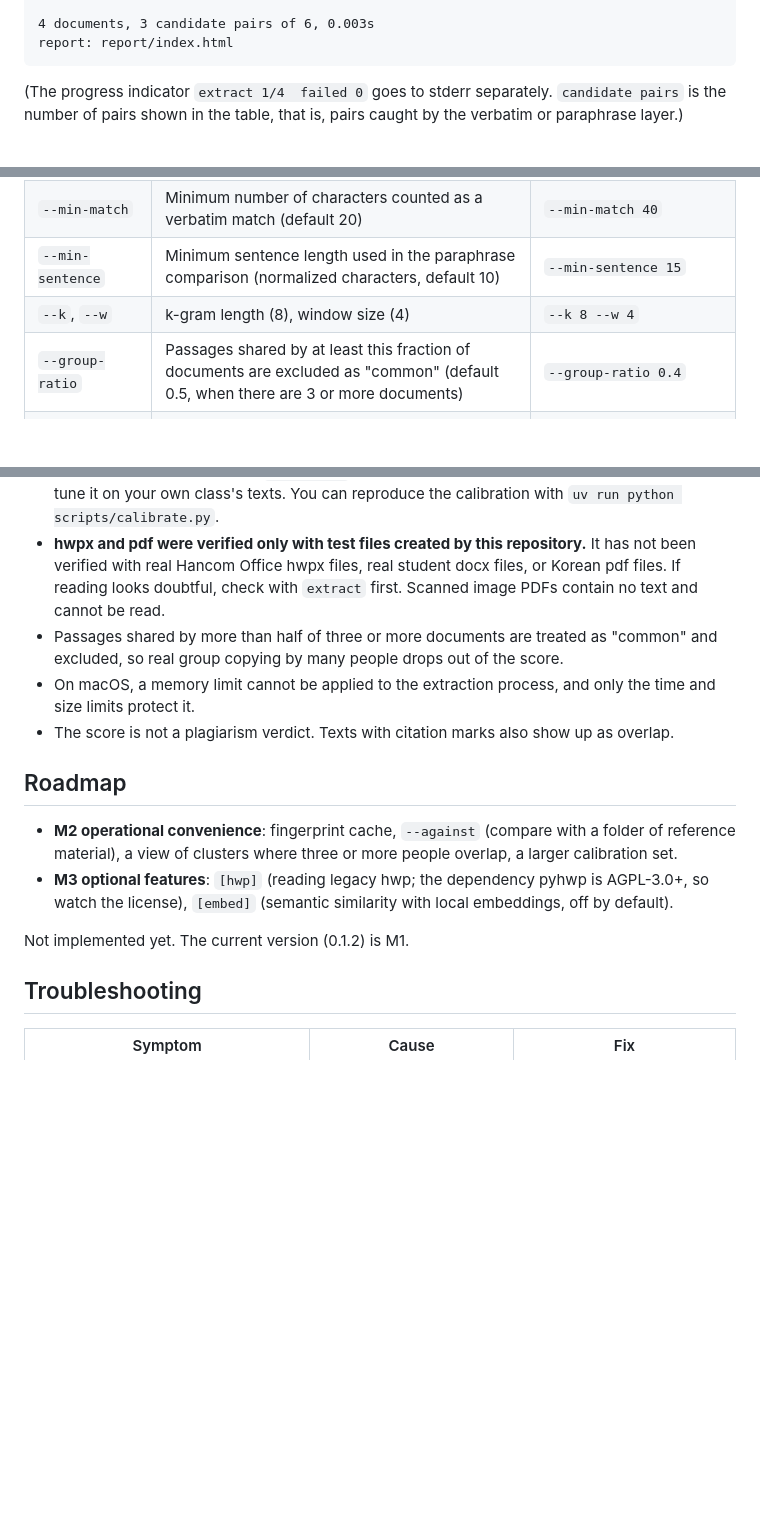
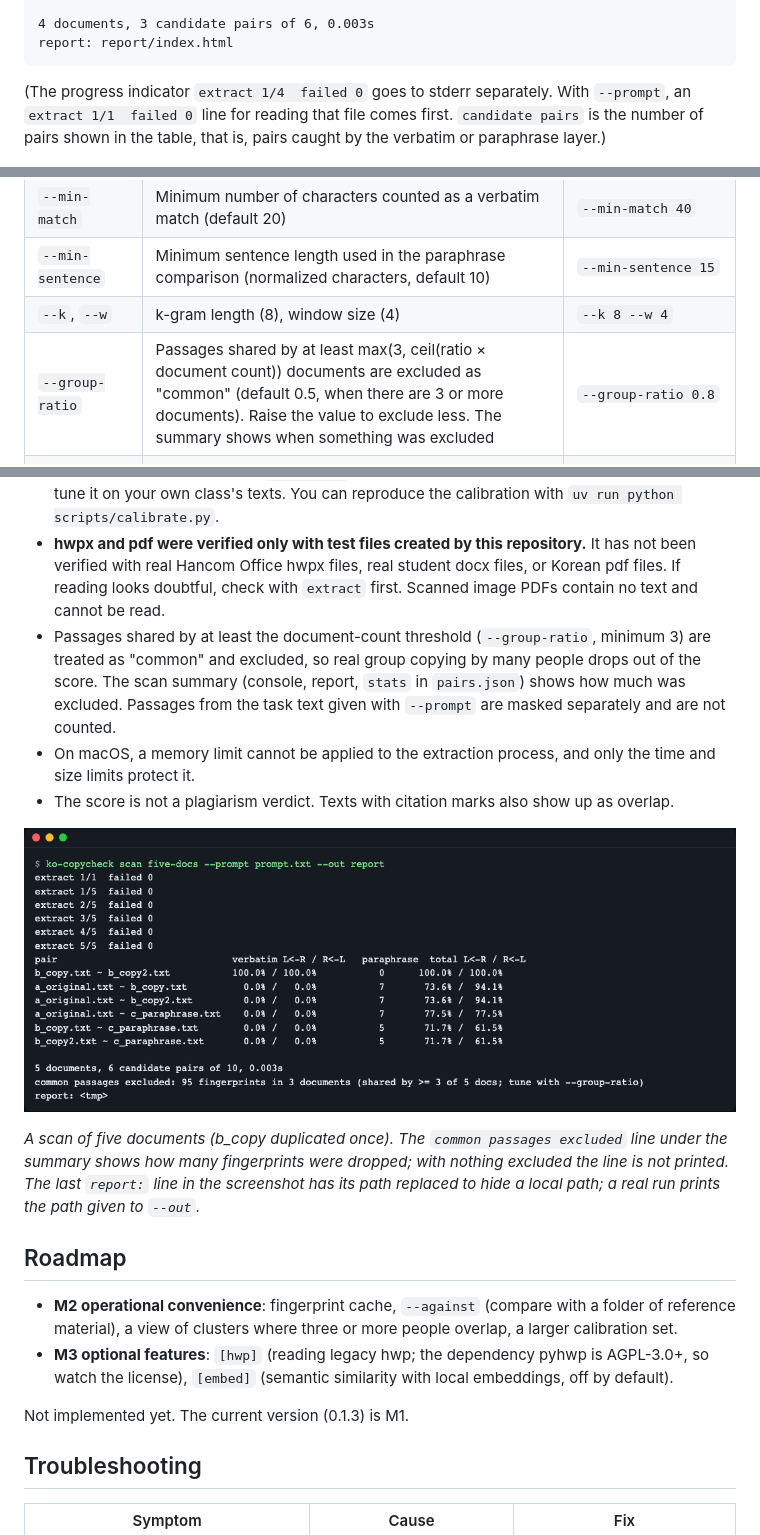
Before and after one commit to LeeGyeongPil/ko-copycheck, a Markdown page: README.en.md, 3 parts joined by grey strips. GitHub-like rendering; pictures changed too: docs/images/05-scan-common.png (added); blank space fills up the shorter version.

````diff
--- a/README.en.md
+++ b/README.en.md
@@ -44,7 +44,7 @@ b_copy.txt ~ c_paraphrase.txt        0.0% /   0.0%           5       71.7% /  61
 4 documents, 3 candidate pairs of 6, 0.003s
 report: report/index.html
 ```
-(The progress indicator `extract 1/4  failed 0` goes to stderr separately. `candidate pairs` is the number of pairs shown in the table, that is, pairs caught by the verbatim or paraphrase layer.)
+(The progress indicator `extract 1/4  failed 0` goes to stderr separately. With `--prompt`, an `extract 1/1  failed 0` line for reading that file comes first. `candidate pairs` is the number of pairs shown in the table, that is, pairs caught by the verbatim or paraphrase layer.)
 
 ![scan run screen](docs/images/02-scan.png)
 *Terminal summary (the screenshot was taken with the installed `ko-copycheck`; only the report path on the last line shows a temporary folder). The same table is also saved to `report/index.html`, `pairs.csv` and `pairs.json`.*
@@ -75,7 +75,7 @@ Open one suspicious pair and the overlapping parts are marked in color.
 | `--min-match` | Minimum number of characters counted as a verbatim match (default 20) | `--min-match 40` |
 | `--min-sentence` | Minimum sentence length used in the paraphrase comparison (normalized characters, default 10) | `--min-sentence 15` |
 | `--k`, `--w` | k-gram length (8), window size (4) | `--k 8 --w 4` |
-| `--group-ratio` | Passages shared by at least this fraction of documents are excluded as "common" (default 0.5, when there are 3 or more documents) | `--group-ratio 0.4` |
+| `--group-ratio` | Passages shared by at least max(3, ceil(ratio × document count)) documents are excluded as "common" (default 0.5, when there are 3 or more documents). Raise the value to exclude less. The summary shows when something was excluded | `--group-ratio 0.8` |
 | `--recursive` | Also reads subfolders | |
 | `--top N` | Builds side-by-side pages for at most N pairs (default 300) | |
 | `--timeout` | Time limit for reading a single file (seconds, default 60) | |
@@ -126,15 +126,19 @@ For a longer explanation and a small worked calculation, see [docs/algorithm.md]
 ## Limitations (honestly)
 - **The default Dice value of 0.30 is a starting point chosen from a small, hand-written calibration set.** It is the highest score of 0.14 for unrelated texts on the same topic plus a margin of 0.15, and on the same data it catches **only 12** of 25 paraphrased sentences. In other words, it misses a lot. Lowering it with `--dice 0.2` catches more but may also add false positives, so tune it on your own class's texts. You can reproduce the calibration with `uv run python scripts/calibrate.py`.
 - **hwpx and pdf were verified only with test files created by this repository.** It has not been verified with real Hancom Office hwpx files, real student docx files, or Korean pdf files. If reading looks doubtful, check with `extract` first. Scanned image PDFs contain no text and cannot be read.
-- Passages shared by more than half of three or more documents are treated as "common" and excluded, so real group copying by many people drops out of the score.
+- Passages shared by at least the document-count threshold (`--group-ratio`, minimum 3) are treated as "common" and excluded, so real group copying by many people drops out of the score. The scan summary (console, report, `stats` in `pairs.json`) shows how much was excluded. Passages from the task text given with `--prompt` are masked separately and are not counted.
 - On macOS, a memory limit cannot be applied to the extraction process, and only the time and size limits protect it.
 - The score is not a plagiarism verdict. Texts with citation marks also show up as overlap.
+
+![scan run showing the common-passage exclusion line](docs/images/05-scan-common.png)
+
+*A scan of five documents (b_copy duplicated once). The `common passages excluded` line under the summary shows how many fingerprints were dropped; with nothing excluded the line is not printed. The last `report:` line in the screenshot has its path replaced to hide a local path; a real run prints the path given to `--out`.*
 
 ## Roadmap
 - **M2 operational convenience**: fingerprint cache, `--against` (compare with a folder of reference material), a view of clusters where three or more people overlap, a larger calibration set.
 - **M3 optional features**: `[hwp]` (reading legacy hwp; the dependency pyhwp is AGPL-3.0+, so watch the license), `[embed]` (semantic similarity with local embeddings, off by default).
 
-Not implemented yet. The current version (0.1.2) is M1.
+Not implemented yet. The current version (0.1.3) is M1.
 
 ## Troubleshooting
 | Symptom | Cause | Fix |
````
Also changed, not shown: other parts of README.en.md (+1 -1 lines), CHANGELOG.md (+5 -0 lines), README.md (+9 -5 lines), 2 other files.
